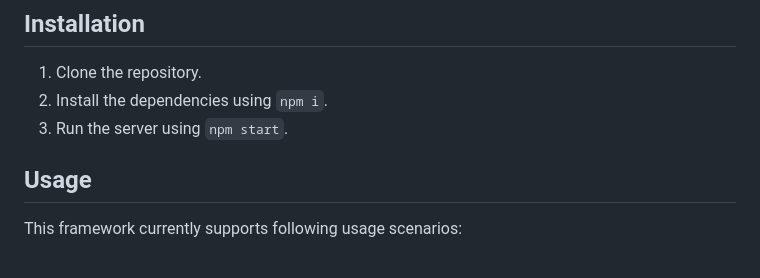
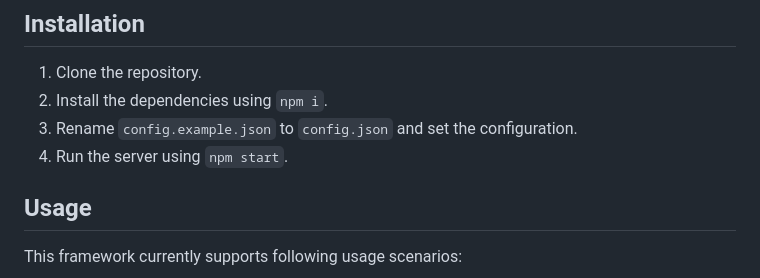
Before and after one commit to SimonB50/smart-responder-framework, a Markdown page: README.md, the part around the change. Rendered like a GitHub page.

Commit message:
Update installation instructions in README.md

```diff
--- a/README.md
+++ b/README.md
@@ -10,7 +10,8 @@ Smart Responder Framework (SRF) is a framework for building smart responders for
 ## Installation
 1. Clone the repository.
 2. Install the dependencies using `npm i`.
-3. Run the server using `npm start`.
+3. Rename `config.example.json` to `config.json` and set the configuration.
+4. Run the server using `npm start`.
 
 ## Usage
 This framework currently supports following usage scenarios:
```
